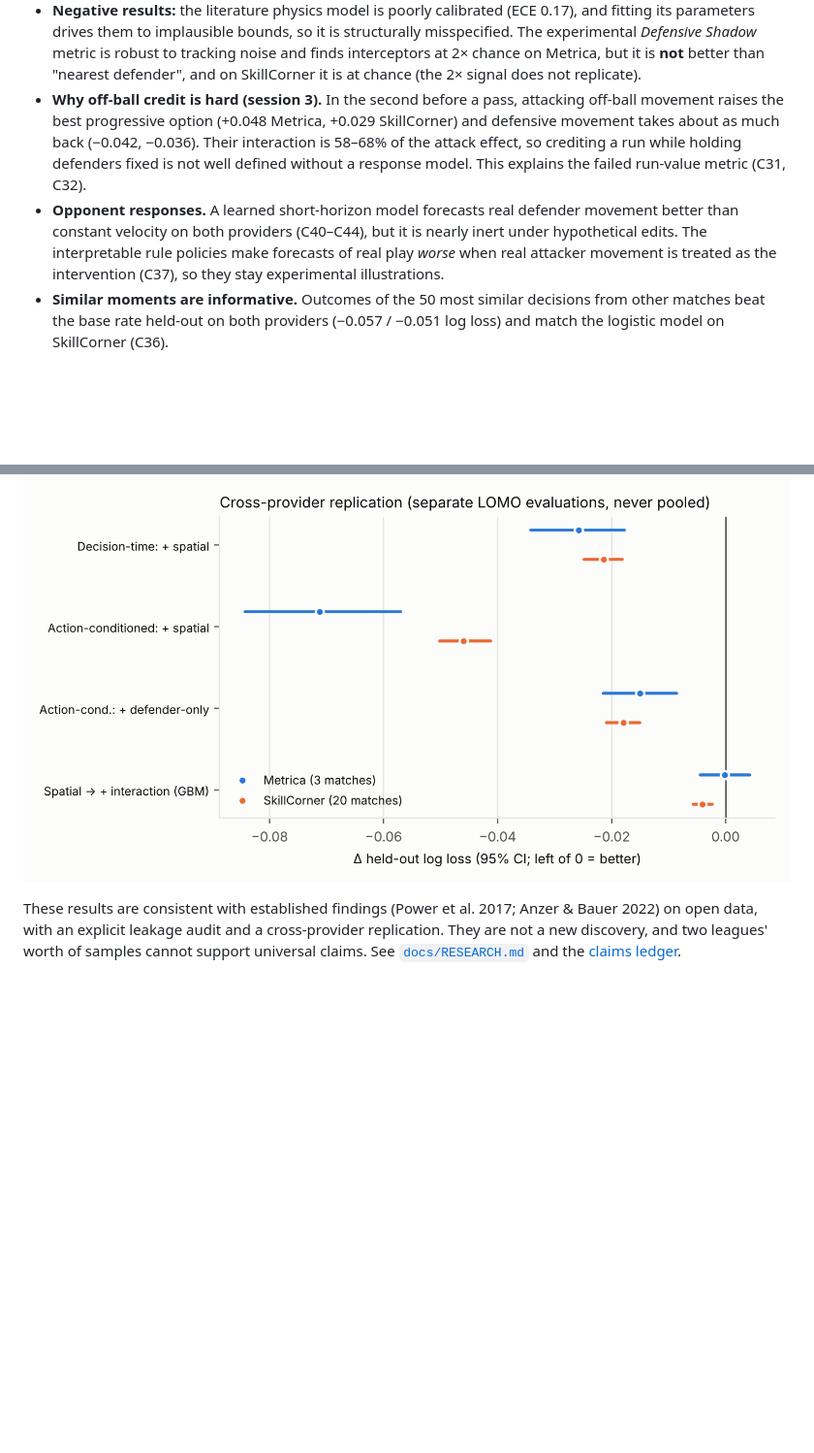
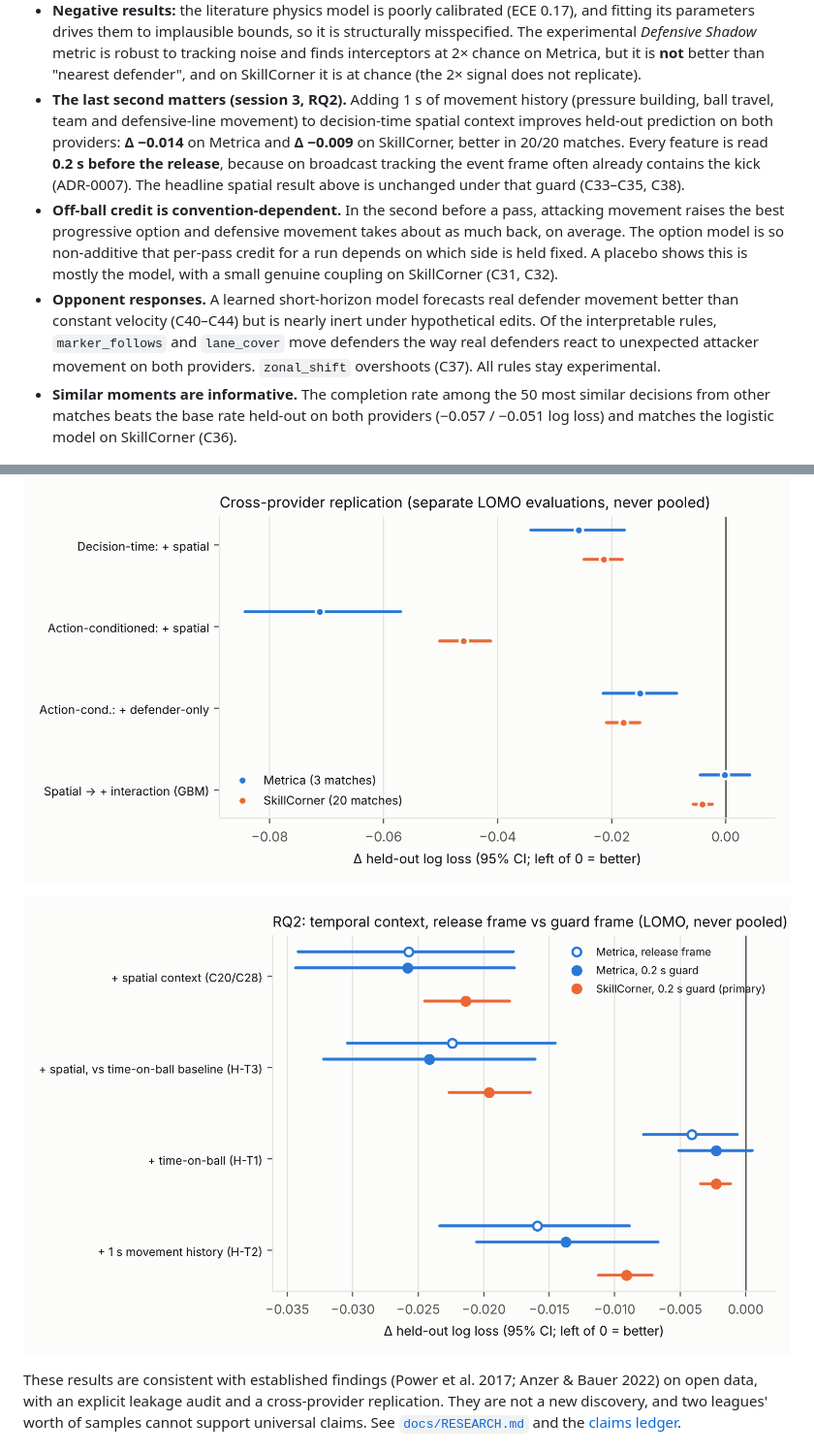
Before and after one commit to co-rtex/footymind, a Markdown page: README.md, 2 parts joined by grey strips. Shown at 97% size. GitHub-like rendering; pictures changed too: docs/figures/rq2_temporal_v1.png (added); blank space fills up the shorter version.

```diff
--- a/README.md
+++ b/README.md
@@ -57,20 +57,29 @@ Metrica (3 matches, optical, 25 Hz) and SkillCorner (20 A-League matches, broadc
   misspecified. The experimental *Defensive Shadow* metric is robust to tracking noise and
   finds interceptors at 2× chance on Metrica, but it is **not** better than "nearest defender", and
   on SkillCorner it is at chance (the 2× signal does not replicate).
-* **Why off-ball credit is hard (session 3).** In the second before a pass, attacking off-ball
-  movement raises the best progressive option (+0.048 Metrica, +0.029 SkillCorner) and
-  defensive movement takes about as much back (−0.042, −0.036). Their interaction is 58–68% of
-  the attack effect, so crediting a run while holding defenders fixed is not well defined
-  without a response model. This explains the failed run-value metric (C31, C32).
+* **The last second matters (session 3, RQ2).** Adding 1 s of movement history (pressure
+  building, ball travel, team and defensive-line movement) to decision-time spatial context
+  improves held-out prediction on both providers: **Δ −0.014** on Metrica and **Δ −0.009** on
+  SkillCorner, better in 20/20 matches. Every feature is read **0.2 s before the release**,
+  because on broadcast tracking the event frame often already contains the kick (ADR-0007).
+  The headline spatial result above is unchanged under that guard (C33–C35, C38).
+* **Off-ball credit is convention-dependent.** In the second before a pass, attacking movement
+  raises the best progressive option and defensive movement takes about as much back, on
+  average. The option model is so non-additive that per-pass credit for a run depends on
+  which side is held fixed. A placebo shows this is mostly the model, with a small
+  genuine coupling on SkillCorner (C31, C32).
 * **Opponent responses.** A learned short-horizon model forecasts real defender movement better
-  than constant velocity on both providers (C40–C44), but it is nearly inert under hypothetical
-  edits. The interpretable rule policies make forecasts of real play *worse* when real attacker
-  movement is treated as the intervention (C37), so they stay experimental illustrations.
-* **Similar moments are informative.** Outcomes of the 50 most similar decisions from other
-  matches beat the base rate held-out on both providers (−0.057 / −0.051 log loss) and match
-  the logistic model on SkillCorner (C36).
+  than constant velocity (C40–C44) but is nearly inert under hypothetical edits. Of the
+  interpretable rules, `marker_follows` and `lane_cover` move defenders the way real defenders
+  react to unexpected attacker movement on both providers. `zonal_shift` overshoots (C37). All
+  rules stay experimental.
+* **Similar moments are informative.** The completion rate among the 50 most similar decisions
+  from other matches beats the base rate held-out on both providers (−0.057 / −0.051 log loss)
+  and matches the logistic model on SkillCorner (C36).
 
 ![Cross-provider replication of the main effects](docs/figures/replication_v1.png)
+
+![RQ2: temporal context at the release frame and at the 0.2 s guard frame, per provider](docs/figures/rq2_temporal_v1.png)
 
 These results are consistent with established findings (Power et al. 2017; Anzer & Bauer 2022)
 on open data, with an explicit leakage audit and a cross-provider replication. They are not a
```
Also changed, not shown: docs/CLAIMS_LEDGER.md (+4 -3 lines), docs/RESEARCH.md (+73 -35 lines), 9 other files.
